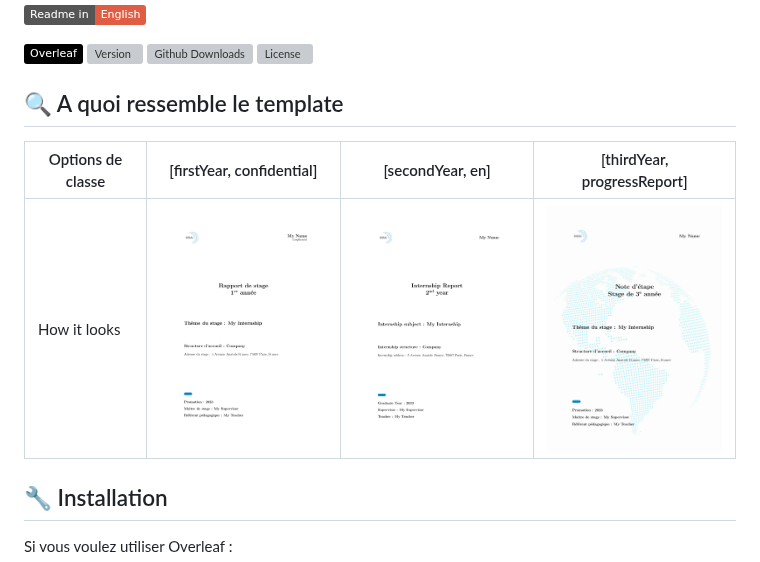
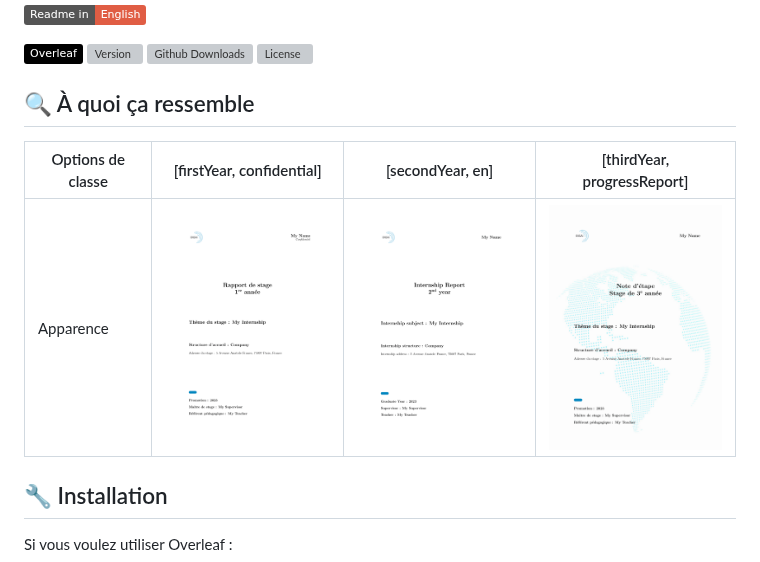
Before and after one commit to Lui5ito/EnsaiTemplates, a Markdown page: README.fr.md, the part around the change. GitHub-like rendering; badges without logos; grey boxes are pictures that could not be loaded.

```diff
--- a/README.fr.md
+++ b/README.fr.md
@@ -9,10 +9,10 @@ Ce template LaTeX vise à aider les étduiants de l'ENSAI à écrire leur rappor
 [![Github Downloads](https://img.shields.io/github/downloads/Lui5ito/EnsaiTemplates/total.svg)]()
 [![License](https://img.shields.io/github/license/Lui5ito/EnsaiTemplates.svg)]()
 
-## 🔍 A quoi ressemble le template
+## 🔍 À quoi ça ressemble
 | Options de classe | [firstYear, confidential]  | [secondYear, en]| [thirdYear, progressReport] |
 |--------------|--------------|-----------|------------|
-| How it looks | <img src="https://github.com/Lui5ito/EnsaiTemplates/blob/main/Examples/example_firstYear_confidential.png" width="210" height="297" /> | <img src="https://github.com/Lui5ito/EnsaiTemplates/blob/main/Examples/example_secondYear_en.png" width="210" height="297" />      | <img src="https://github.com/Lui5ito/EnsaiTemplates/blob/main/Examples/example_thirdYear_progressReport.png" width="210" height="297" />        |
+| Apparence | <img src="https://github.com/Lui5ito/EnsaiTemplates/blob/main/Examples/example_firstYear_confidential.png" width="210" height="297" /> | <img src="https://github.com/Lui5ito/EnsaiTemplates/blob/main/Examples/example_secondYear_en.png" width="210" height="297" />      | <img src="https://github.com/Lui5ito/EnsaiTemplates/blob/main/Examples/example_thirdYear_progressReport.png" width="210" height="297" />        |
 
 ## 🔧 Installation
 
```
